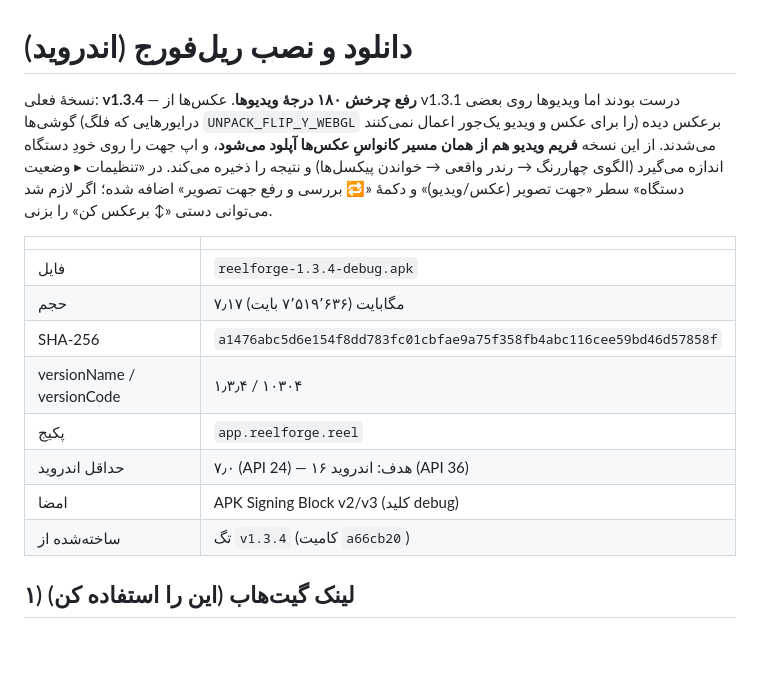
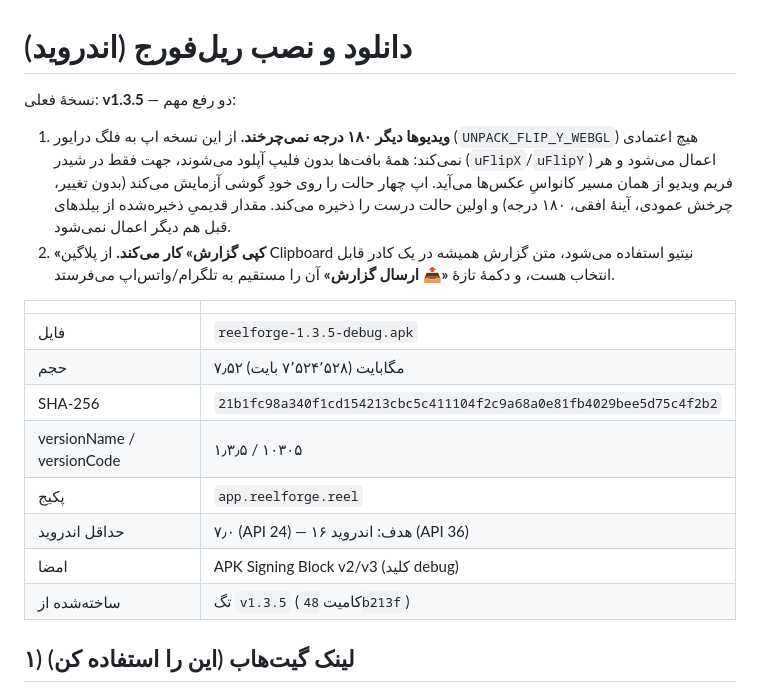
Before and after one commit to saeidkazemi1989-bot/video, a Markdown page: DOWNLOAD.md, the part around one of its changes. GitHub-like rendering; blank space fills up the shorter version.

Commit message:
docs: DOWNLOAD.md برای v1.3.5
Co-authored-by: arena-agent <297053741+arena-agent@users.noreply.github.com>

```diff
--- a/DOWNLOAD.md
+++ b/DOWNLOAD.md
@@ -1,22 +1,26 @@
 # دانلود و نصب ریل‌فورج (اندروید)
 
-نسخهٔ فعلی: **v1.3.4** — **رفع چرخش ۱۸۰ درجهٔ ویدیوها**. عکس‌ها از v1.3.1 درست بودند
-اما ویدیوها روی بعضی گوشی‌ها (درایورهایی که فلگ `UNPACK_FLIP_Y_WEBGL` را برای عکس و
-ویدیو یک‌جور اعمال نمی‌کنند) برعکس دیده می‌شدند. از این نسخه **فریم ویدیو هم از همان
-مسیر کانواسِ عکس‌ها آپلود می‌شود**، و اپ جهت را روی خودِ دستگاه اندازه می‌گیرد
-(الگوی چهاررنگ → رندر واقعی → خواندن پیکسل‌ها) و نتیجه را ذخیره می‌کند. در
-«تنظیمات ▸ وضعیت دستگاه» سطر «جهت تصویر (عکس/ویدیو)» و دکمهٔ «🔁 بررسی و رفع جهت تصویر»
-اضافه شده؛ اگر لازم شد می‌توانی دستی «↕ برعکس کن» را بزنی.
+نسخهٔ فعلی: **v1.3.5** — دو رفع مهم:
+
+1. **ویدیوها دیگر ۱۸۰ درجه نمی‌چرخند.** از این نسخه اپ به فلگ درایور
+   (`UNPACK_FLIP_Y_WEBGL`) هیچ اعتمادی نمی‌کند: همهٔ بافت‌ها بدون فلیپ آپلود می‌شوند،
+   جهت فقط در شیدر (`uFlipX`/`uFlipY`) اعمال می‌شود و هر فریم ویدیو از همان مسیر
+   کانواسِ عکس‌ها می‌آید. اپ چهار حالت را روی خودِ گوشی آزمایش می‌کند (بدون تغییر،
+   چرخش عمودی، آینهٔ افقی، ۱۸۰ درجه) و اولین حالت درست را ذخیره می‌کند. مقدار
+   قدیمیِ ذخیره‌شده از بیلدهای قبل هم دیگر اعمال نمی‌شود.
+2. **«کپی گزارش» کار می‌کند.** از پلاگین Clipboard نیتیو استفاده می‌شود، متن گزارش
+   همیشه در یک کادر قابل انتخاب هست، و دکمهٔ تازهٔ **«📤 ارسال گزارش»** آن را مستقیم
+   به تلگرام/واتس‌اپ می‌فرستد.
 
 | | |
 |---|---|
-| فایل | `reelforge-1.3.4-debug.apk` |
-| حجم | ۷٫۱۷ مگابایت (۷٬۵۱۹٬۶۳۶ بایت) |
-| SHA-256 | `a1476abc5d6e154f8dd783fc01cbfae9a75f358fb4abc116cee59bd46d57858f` |
-| versionName / versionCode | ۱٫۳٫۴ / ۱۰۳۰۴ |
+| فایل | `reelforge-1.3.5-debug.apk` |
+| حجم | ۷٫۵۲ مگابایت (۷٬۵۲۴٬۵۲۸ بایت) |
+| SHA-256 | `21b1fc98a340f1cd154213cbc5c411104f2c9a68a0e81fb4029bee5d75c4f2b2` |
+| versionName / versionCode | ۱٫۳٫۵ / ۱۰۳۰۵ |
 | پکیج | `app.reelforge.reel` |
 | حداقل اندروید | ۷٫۰ (API 24) — هدف: اندروید ۱۶ (API 36) |
 | امضا | APK Signing Block v2/v3 (کلید debug) |
-| ساخته‌شده از | تگ `v1.3.4` (کامیت `a66cb20`) |
+| ساخته‌شده از | تگ `v1.3.5` (کامیت `48b213f`) |
 
 ## ۱) لینک گیت‌هاب (این را استفاده کن)
```
Also changed, not shown: other parts of DOWNLOAD.md (+2 -2 lines).
